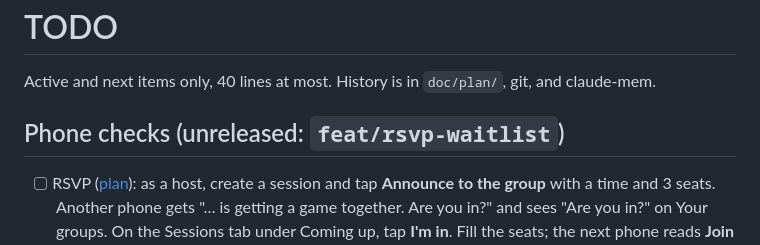
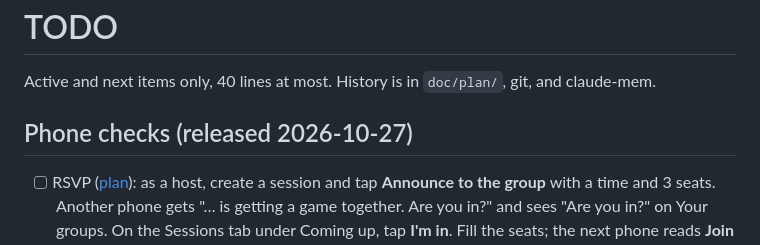
Before and after one commit to ShmuelNg1212/PokerNights, a Markdown page: TODO.md, the part around the change. Drawn GitHub-style.

Commit message:
docs: mark the RSVP phone check as released
Co-Authored-By: Claude Opus 5.5 <noreply@anthropic.com>

```diff
--- a/TODO.md
+++ b/TODO.md
@@ -2,7 +2,7 @@
 
 Active and next items only, 40 lines at most. History is in `doc/plan/`, git, and claude-mem.
 
-## Phone checks (unreleased: `feat/rsvp-waitlist`)
+## Phone checks (released 2026-10-27)
 
 - [ ] RSVP ([plan](doc/plan/1793109970_rsvp_waitlist.md)): as a host, create a session and tap **Announce to the group** with a time and 3 seats. Another phone gets "… is getting a game together. Are you in?" and sees "Are you in?" on Your groups. On the Sessions tab under Coming up, tap **I'm in**. Fill the seats; the next phone reads **Join the waitlist**, then "Waitlist · 1st in line". One confirmed player taps **Can't make it**: the waiting phone gets "A seat opened. You're in." On the session page, as host: **Seat now**, **Mark out**, change the seats. Open set 1, then **Add players**: the confirmed are ticked.
 
```
